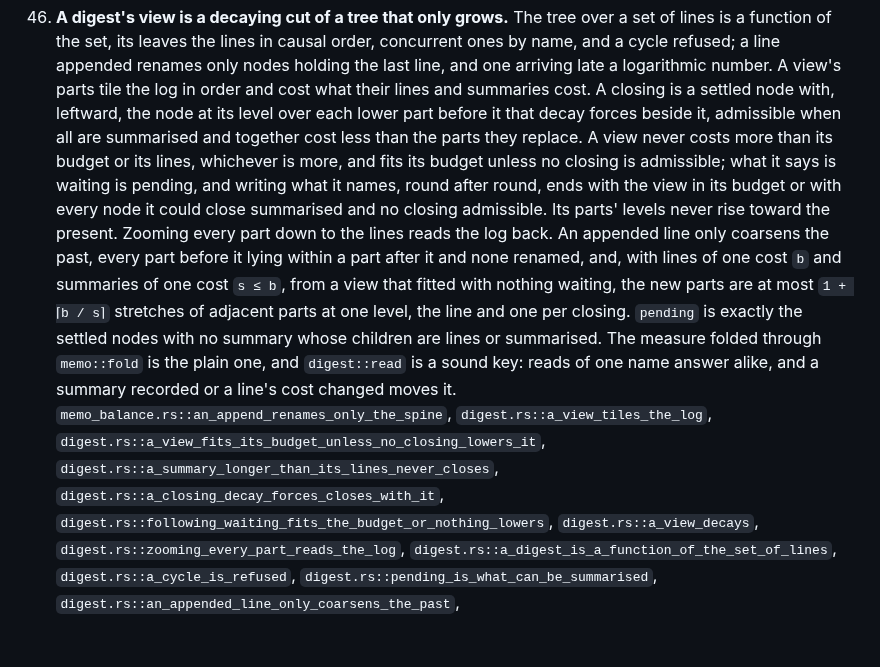
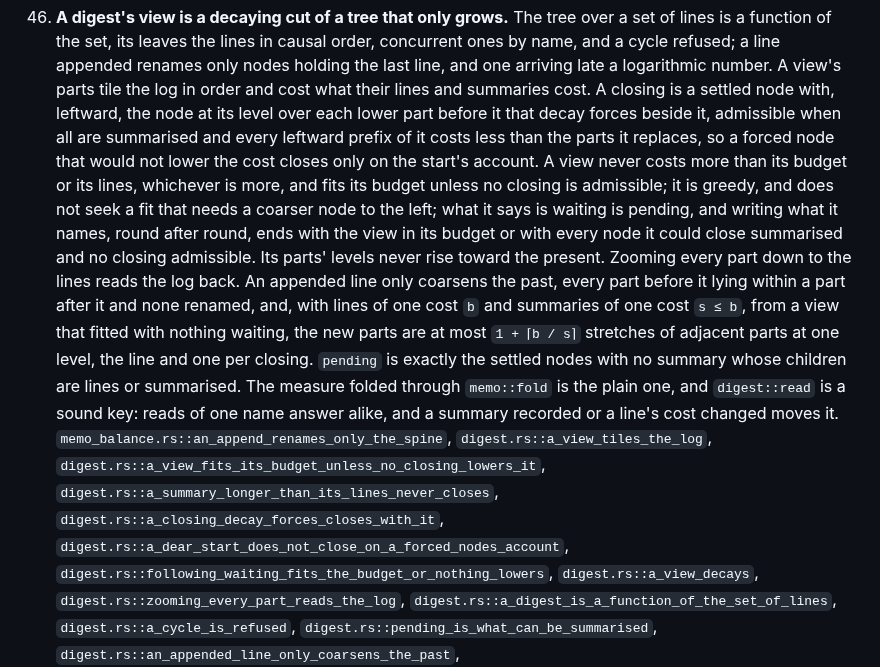
Before and after one commit to bmabsout/prodrome, a Markdown page: SPEC.md, the part around the change. GitHub-like rendering; blank space fills up the shorter version.

```diff
--- a/SPEC.md
+++ b/SPEC.md
@@ -1553,28 +1553,31 @@ cost, parents and measure are functions of its name.
     order and cost what their lines and summaries cost. A closing is a
     settled node with, leftward, the node at its level over each lower
     part before it that decay forces beside it, admissible when all are
-    summarised and together cost less than the parts they replace. A view
-    never costs more than its budget or its lines, whichever is more, and
-    fits its budget unless no closing is admissible; what it says is
-    waiting is pending, and writing what it names, round after round, ends
-    with the view in its budget or with every node it could close
-    summarised and no closing admissible. Its parts' levels never rise
-    toward the present. Zooming every part down to the lines reads the log
-    back. An appended line only coarsens the past, every part before it
-    lying within a part after it and none renamed, and, with lines of one
-    cost `b` and summaries of one cost `s ≤ b`, from a view that fitted
-    with nothing waiting, the new parts are at most `1 + ⌈b / s⌉`
-    stretches of adjacent parts at one level, the line and one per
-    closing. `pending` is exactly the settled nodes with no summary whose
-    children are lines or summarised. The measure folded through
-    `memo::fold` is the plain one, and `digest::read` is a sound key:
-    reads of one name answer alike, and a summary recorded or a line's
-    cost changed moves it.
+    summarised and every leftward prefix of it costs less than the parts
+    it replaces, so a forced node that would not lower the cost closes
+    only on the start's account. A view never costs more than its budget
+    or its lines, whichever is more, and fits its budget unless no closing
+    is admissible; it is greedy, and does not seek a fit that needs a
+    coarser node to the left; what it says is waiting is pending, and
+    writing what it names, round after round, ends with the view in its
+    budget or with every node it could close summarised and no closing
+    admissible. Its parts' levels never rise toward the present. Zooming
+    every part down to the lines reads the log back. An appended line only
+    coarsens the past, every part before it lying within a part after it
+    and none renamed, and, with lines of one cost `b` and summaries of one
+    cost `s ≤ b`, from a view that fitted with nothing waiting, the new
+    parts are at most `1 + ⌈b / s⌉` stretches of adjacent parts at one
+    level, the line and one per closing. `pending` is exactly the settled
+    nodes with no summary whose children are lines or summarised. The
+    measure folded through `memo::fold` is the plain one, and
+    `digest::read` is a sound key: reads of one name answer alike, and a
+    summary recorded or a line's cost changed moves it.
     `memo_balance.rs::an_append_renames_only_the_spine`,
     `digest.rs::a_view_tiles_the_log`,
     `digest.rs::a_view_fits_its_budget_unless_no_closing_lowers_it`,
     `digest.rs::a_summary_longer_than_its_lines_never_closes`,
     `digest.rs::a_closing_decay_forces_closes_with_it`,
+    `digest.rs::a_dear_start_does_not_close_on_a_forced_nodes_account`,
     `digest.rs::following_waiting_fits_the_budget_or_nothing_lowers`,
     `digest.rs::a_view_decays`,
     `digest.rs::zooming_every_part_reads_the_log`,
```
Also changed, not shown: docs/design-register-types.md (+28 -23 lines).
